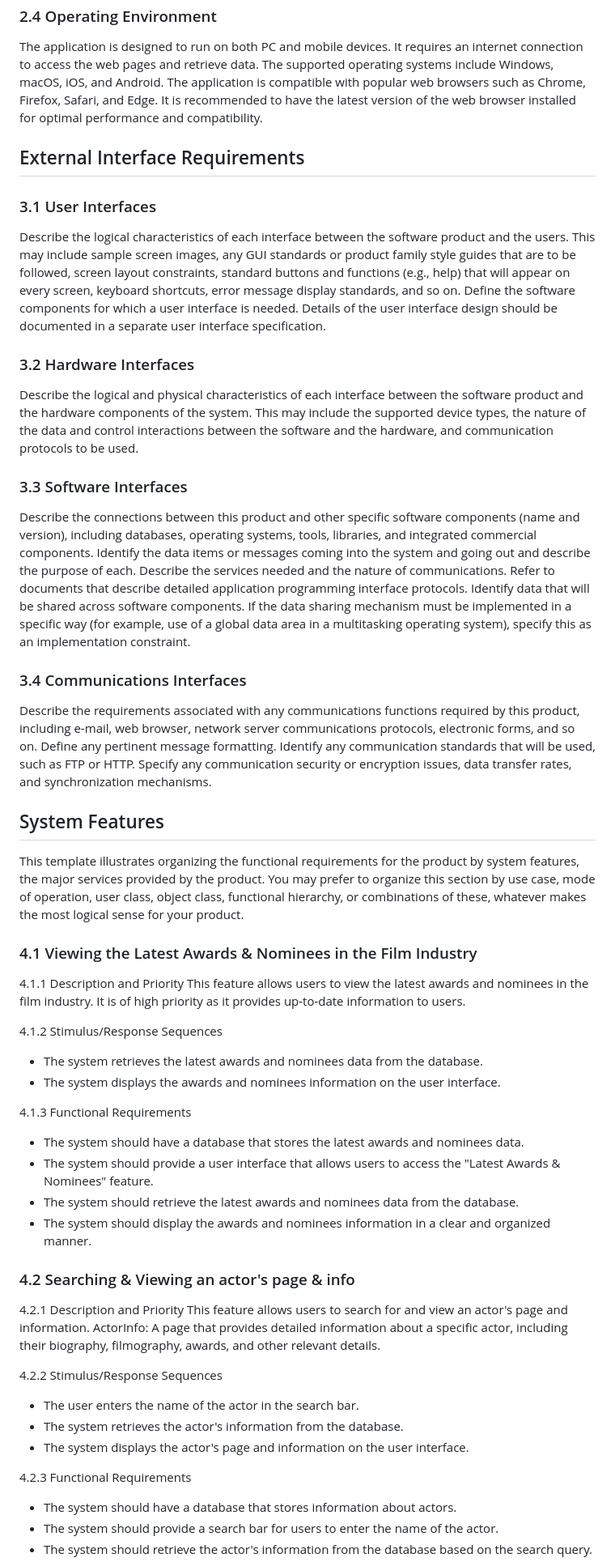
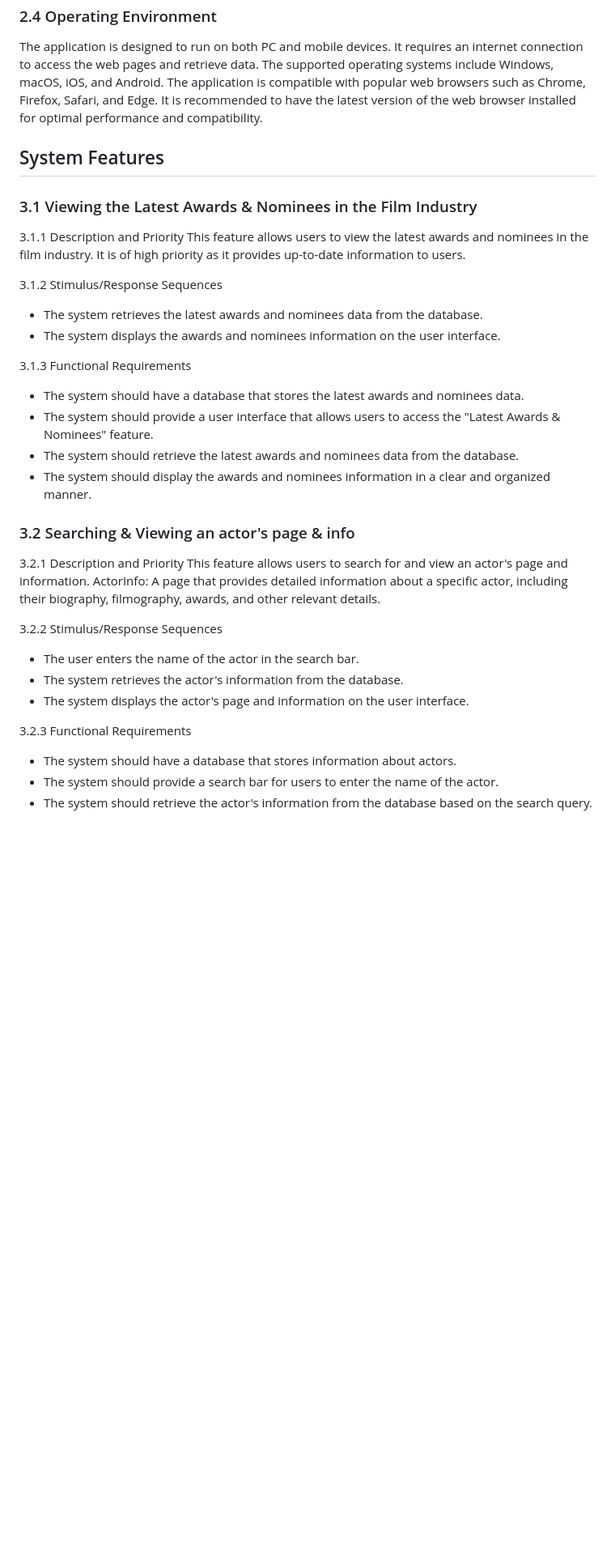
Before and after one commit to emiliaaa25/Tehnologii-Web, a Markdown page: README.md, the part around the change printed below. Shown: that part at 81% size. GitHub-like rendering; blank space fills up the shorter version.

```diff
--- a/README.md
+++ b/README.md
@@ -76,42 +71,32 @@ At the moment, the users of the system are regular users who don't need an accou
 ### 2.4 Operating Environment
 The application is designed to run on both PC and mobile devices. It requires an internet connection to access the web pages and retrieve data. The supported operating systems include Windows, macOS, iOS, and Android. The application is compatible with popular web browsers such as Chrome, Firefox, Safari, and Edge. It is recommended to have the latest version of the web browser installed for optimal performance and compatibility.
 
-## External Interface Requirements
-### 3.1 User Interfaces
-Describe the logical characteristics of each interface between the software product and the users. This may include sample screen images, any GUI standards or product family style guides that are to be followed, screen layout constraints, standard buttons and functions (e.g., help) that will appear on every screen, keyboard shortcuts, error message display standards, and so on. Define the software components for which a user interface is needed. Details of the user interface design should be documented in a separate user interface specification.
-### 3.2 Hardware Interfaces
-Describe the logical and physical characteristics of each interface between the software product and the hardware components of the system. This may include the supported device types, the nature of the data and control interactions between the software and the hardware, and communication protocols to be used.
-### 3.3 Software Interfaces
-Describe the connections between this product and other specific software components (name and version), including databases, operating systems, tools, libraries, and integrated commercial components. Identify the data items or messages coming into the system and going out and describe the purpose of each. Describe the services needed and the nature of communications. Refer to documents that describe detailed application programming interface protocols. Identify data that will be shared across software components. If the data sharing mechanism must be implemented in a specific way (for example, use of a global data area in a multitasking operating system), specify this as an implementation constraint.
-### 3.4 Communications Interfaces
-Describe the requirements associated with any communications functions required by this product, including e-mail, web browser, network server communications protocols, electronic forms, and so on. Define any pertinent message formatting. Identify any communication standards that will be used, such as FTP or HTTP. Specify any communication security or encryption issues, data transfer rates, and synchronization mechanisms.
 ## System Features
-This template illustrates organizing the functional requirements for the product by system features, the major services provided by the product. You may prefer to organize this section by use case, mode of operation, user class, object class, functional hierarchy, or combinations of these, whatever makes the most logical sense for your product.
-### 4.1 Viewing the Latest Awards & Nominees in the Film Industry
-4.1.1 Description and Priority
+### 3.1 Viewing the Latest Awards & Nominees in the Film Industry
+3.1.1 Description and Priority
 This feature allows users to view the latest awards and nominees in the film industry. It is of high priority as it provides up-to-date information to users.
 
-4.1.2 Stimulus/Response Sequences
+3.1.2 Stimulus/Response Sequences
 - The system retrieves the latest awards and nominees data from the database.
 - The system displays the awards and nominees information on the user interface.
 
-4.1.3 Functional Requirements
+3.1.3 Functional Requirements
 - The system should have a database that stores the latest awards and nominees data.
 - The system should provide a user interface that allows users to access the "Latest Awards & Nominees" feature.
 - The system should retrieve the latest awards and nominees data from the database.
 - The system should display the awards and nominees information in a clear and organized manner.
 
-### 4.2 Searching & Viewing an actor's page & info
-4.2.1 Description and Priority
+### 3.2 Searching & Viewing an actor's page & info
+3.2.1 Description and Priority
 This feature allows users to search for and view an actor's page and information.
 ActorInfo: A page that provides detailed information about a specific actor, including their biography, filmography, awards, and other relevant details.
 
-4.2.2 Stimulus/Response Sequences
+3.2.2 Stimulus/Response Sequences
 - The user enters the name of the actor in the search bar.
 - The system retrieves the actor's information from the database.
 - The system displays the actor's page and information on the user interface.
 
-4.2.3 Functional Requirements
+3.2.3 Functional Requirements
 - The system should have a database that stores information about actors.
 - The system should provide a search bar for users to enter the name of the actor.
 - The system should retrieve the actor's information from the database based on the search query.
```
Also changed, not shown: other parts of README.md (+10 -15 lines).
